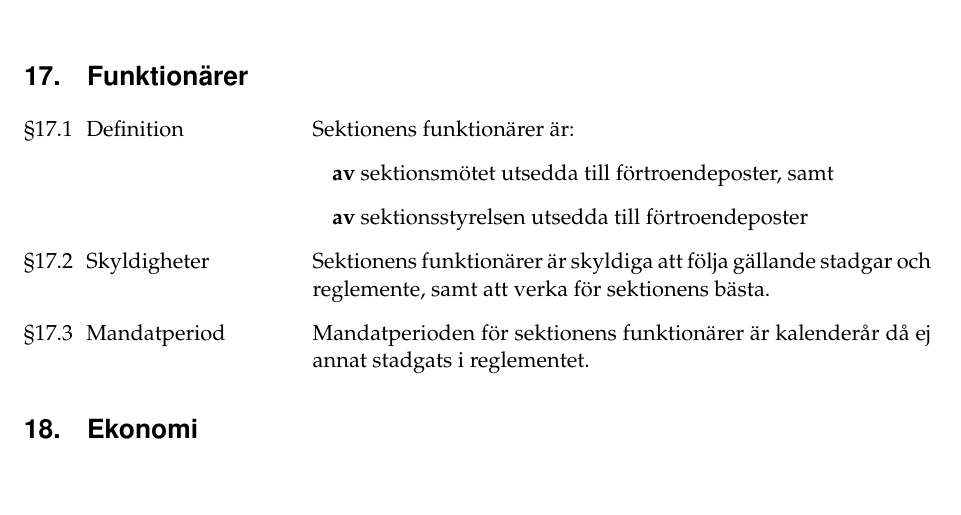
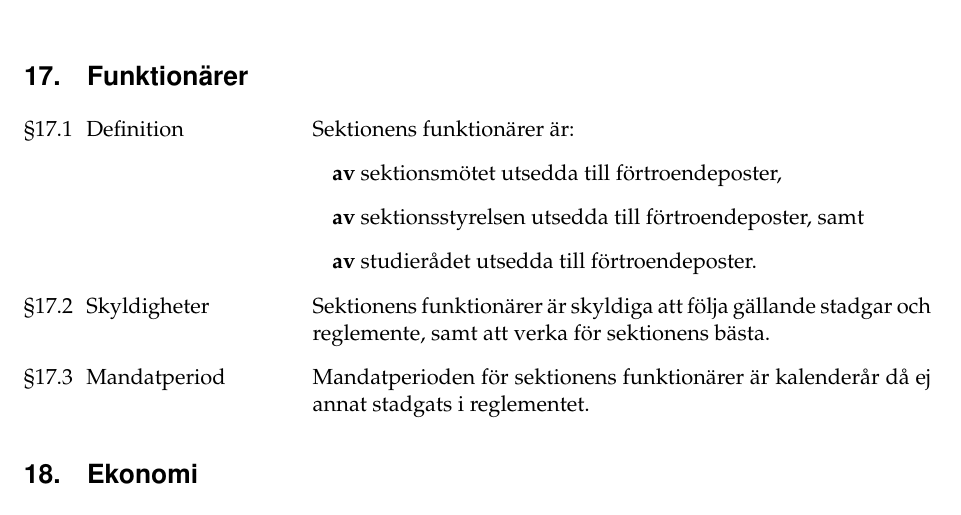
Before and after one commit to Dsek-LTH/stadgar, a LaTeX document (stadgar.tex): part of page 12 of 14, cut so that both start at the same text, the shorter picture padded with empty space. Compiled offline with pdfLaTeX.

Commit message:
[HTM2-2023] Uppdatera 17.1 för att inkludera Studierådet

```diff
--- a/stadgar.tex
+++ b/stadgar.tex
@@ -703,8 +703,9 @@ Inspektorn äger rätt:
 
 Sektionens funktionärer är:
 \begin{fetlista}{av}
-\item sektionsmötet utsedda till förtroendeposter, samt
-\item sektionsstyrelsen utsedda till förtroendeposter
+\item sektionsmötet utsedda till förtroendeposter,
+\item sektionsstyrelsen utsedda till förtroendeposter, samt
+\item studierådet utsedda till förtroendeposter.
 \end{fetlista}
 
 \paragraf{17.2}{Skyldigheter}
```
